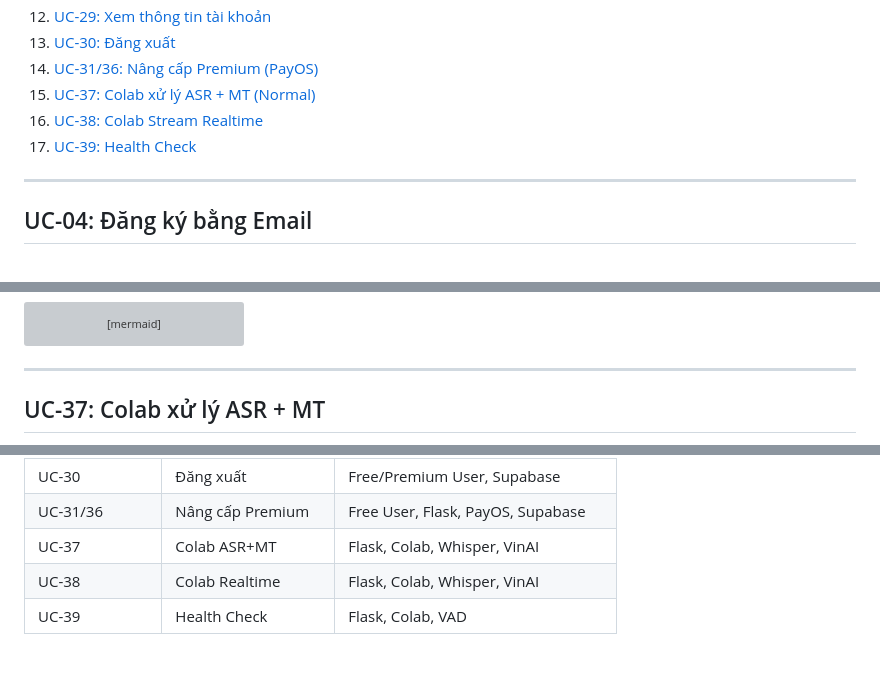
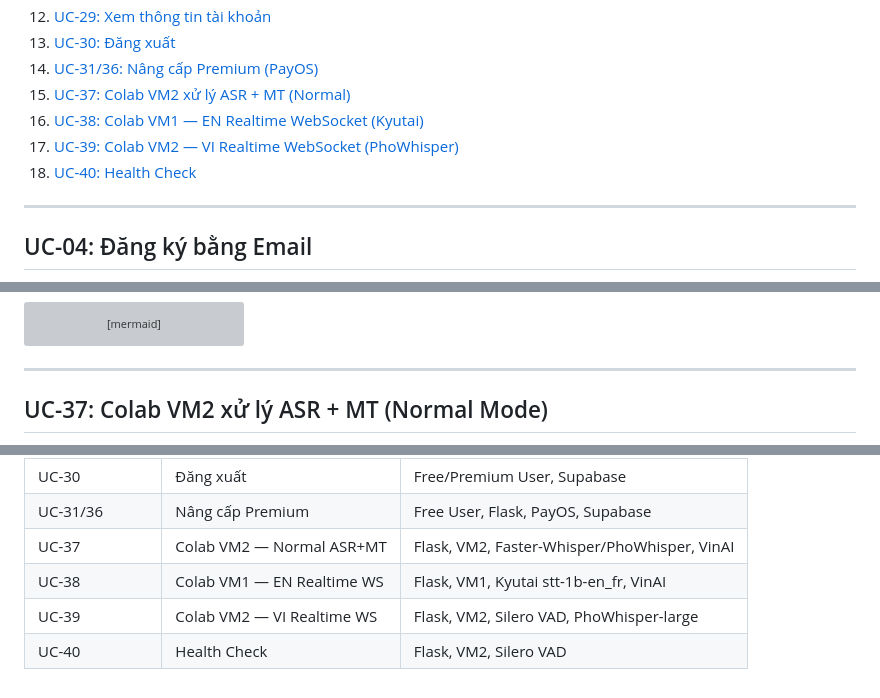
Before and after one commit to SonDinh1129/subtitle-project, a Markdown page: docs/system-flows.md, 3 parts joined by grey strips. Drawn GitHub-style; grey boxes are pictures that could not be loaded.

````diff
--- a/docs/system-flows.md
+++ b/docs/system-flows.md
@@ -20,9 +20,10 @@ Tất cả biểu đồ dưới đây viết bằng cú pháp Mermaid. Copy vào
 12. [UC-29: Xem thông tin tài khoản](#uc-29-xem-thông-tin-tài-khoản)
 13. [UC-30: Đăng xuất](#uc-30-đăng-xuất)
 14. [UC-31/36: Nâng cấp Premium (PayOS)](#uc-3136-nâng-cấp-premium-payos)
-15. [UC-37: Colab xử lý ASR + MT (Normal)](#uc-37-colab-xử-lý-asr--mt)
-16. [UC-38: Colab Stream Realtime](#uc-38-colab-stream-realtime)
-17. [UC-39: Health Check](#uc-39-health-check)
+15. [UC-37: Colab VM2 xử lý ASR + MT (Normal)](#uc-37-colab-vm2-xử-lý-asr--mt-normal-mode)
+16. [UC-38: Colab VM1 — EN Realtime WebSocket (Kyutai)](#uc-38-colab-vm1--en-realtime-websocket-kyutai)
+17. [UC-39: Colab VM2 — VI Realtime WebSocket (PhoWhisper)](#uc-39-colab-vm2--vi-realtime-websocket-phowhisper)
+18. [UC-40: Health Check](#uc-40-health-check)
 
 ---
 
@@ -562,7 +572,7 @@ sequenceDiagram
 
 ---
 
-## UC-37: Colab xử lý ASR + MT
+## UC-37: Colab VM2 xử lý ASR + MT (Normal Mode)
 
 ```mermaid
 sequenceDiagram
@@ -750,6 +796,7 @@ flowchart TB
 | UC-29 | Xem tài khoản | Free/Premium User, Flask, Supabase |
 | UC-30 | Đăng xuất | Free/Premium User, Supabase |
 | UC-31/36 | Nâng cấp Premium | Free User, Flask, PayOS, Supabase |
-| UC-37 | Colab ASR+MT | Flask, Colab, Whisper, VinAI |
-| UC-38 | Colab Realtime | Flask, Colab, Whisper, VinAI |
-| UC-39 | Health Check | Flask, Colab, VAD |
+| UC-37 | Colab VM2 — Normal ASR+MT | Flask, VM2, Faster-Whisper/PhoWhisper, VinAI |
+| UC-38 | Colab VM1 — EN Realtime WS | Flask, VM1, Kyutai stt-1b-en_fr, VinAI |
+| UC-39 | Colab VM2 — VI Realtime WS | Flask, VM2, Silero VAD, PhoWhisper-large |
+| UC-40 | Health Check | Flask, VM2, Silero VAD |
````
Also changed, not shown: other parts of docs/system-flows.md (+136 -91 lines), docs/usecases.md (+19 -11 lines).
